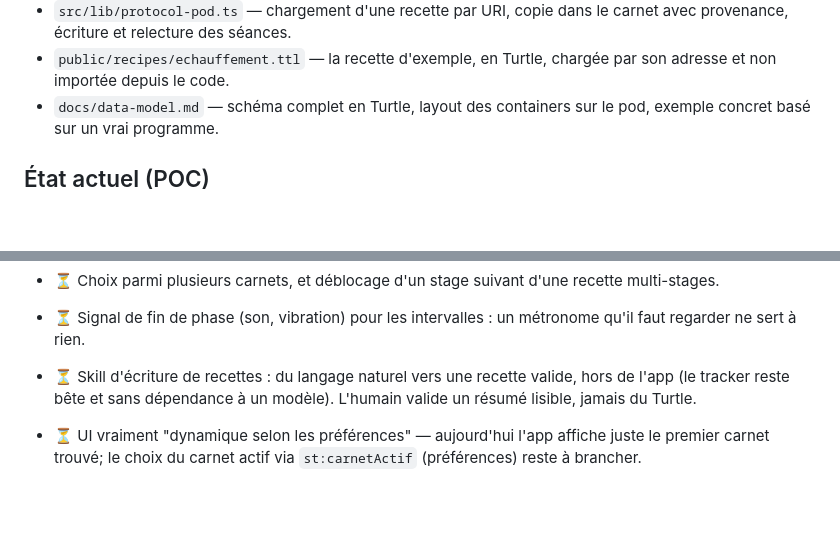
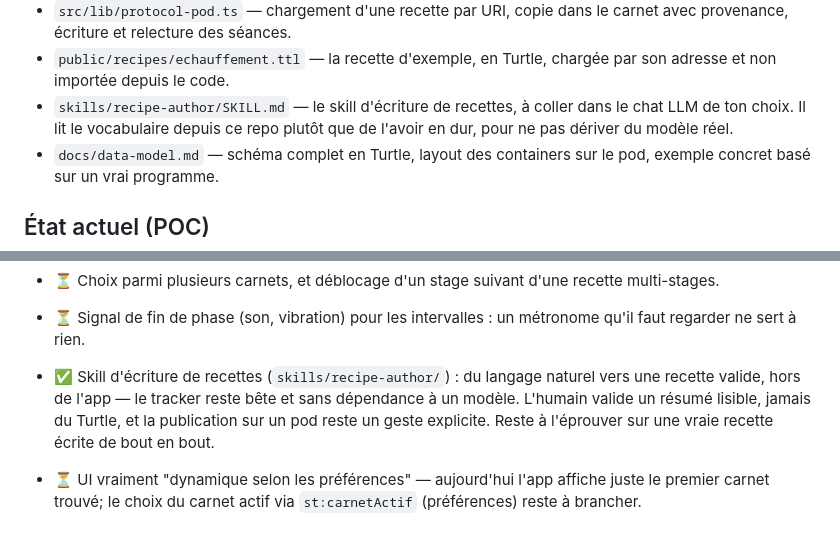
Before and after one commit to nicolasdb/solid-sport-tracker, a Markdown page: README.md, 2 parts joined by grey strips. Drawn GitHub-style; blank space fills up the shorter version.

```diff
--- a/README.md
+++ b/README.md
@@ -65,6 +65,9 @@ nouveau build, sans redémarrer le conteneur.
   carnet avec provenance, écriture et relecture des séances.
 - `public/recipes/echauffement.ttl` — la recette d'exemple, en Turtle,
   chargée par son adresse et non importée depuis le code.
+- `skills/recipe-author/SKILL.md` — le skill d'écriture de recettes, à coller
+  dans le chat LLM de ton choix. Il lit le vocabulaire depuis ce repo plutôt
+  que de l'avoir en dur, pour ne pas dériver du modèle réel.
 - `docs/data-model.md` — schéma complet en Turtle, layout des containers sur
   le pod, exemple concret basé sur un vrai programme.
 
@@ -144,9 +147,11 @@ de carnets et les étapes typées — pas l'analyse.
   recette multi-stages.
 - ⏳ Signal de fin de phase (son, vibration) pour les intervalles : un
   métronome qu'il faut regarder ne sert à rien.
-- ⏳ Skill d'écriture de recettes : du langage naturel vers une recette
-  valide, hors de l'app (le tracker reste bête et sans dépendance à un
-  modèle). L'humain valide un résumé lisible, jamais du Turtle.
+- ✅ Skill d'écriture de recettes (`skills/recipe-author/`) : du langage
+  naturel vers une recette valide, hors de l'app — le tracker reste bête et
+  sans dépendance à un modèle. L'humain valide un résumé lisible, jamais du
+  Turtle, et la publication sur un pod reste un geste explicite. Reste à
+  l'éprouver sur une vraie recette écrite de bout en bout.
 - ⏳ UI vraiment "dynamique selon les préférences" — aujourd'hui l'app
   affiche juste le premier carnet trouvé; le choix du carnet actif via
   `st:carnetActif` (préférences) reste à brancher.
```
Also changed, not shown: skills/recipe-author/SKILL.md (added, +100 -0 lines).
